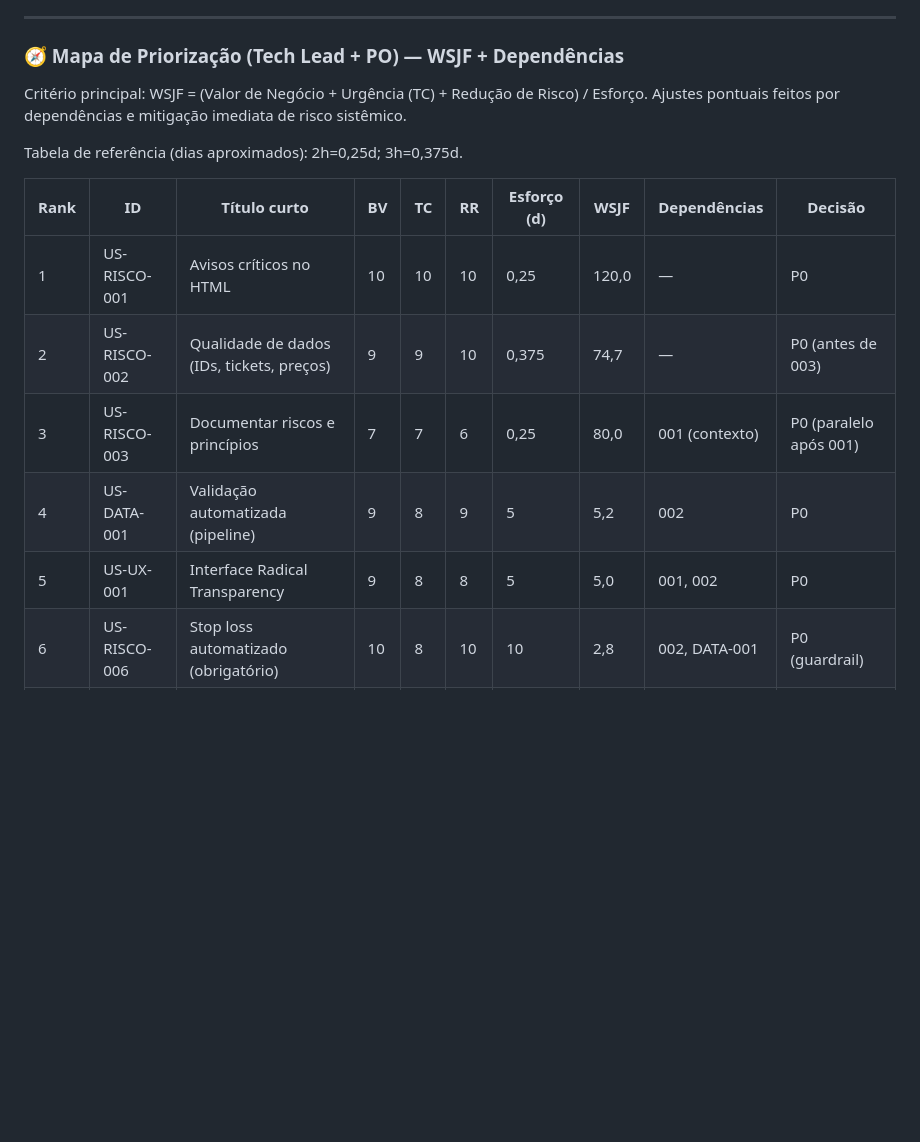
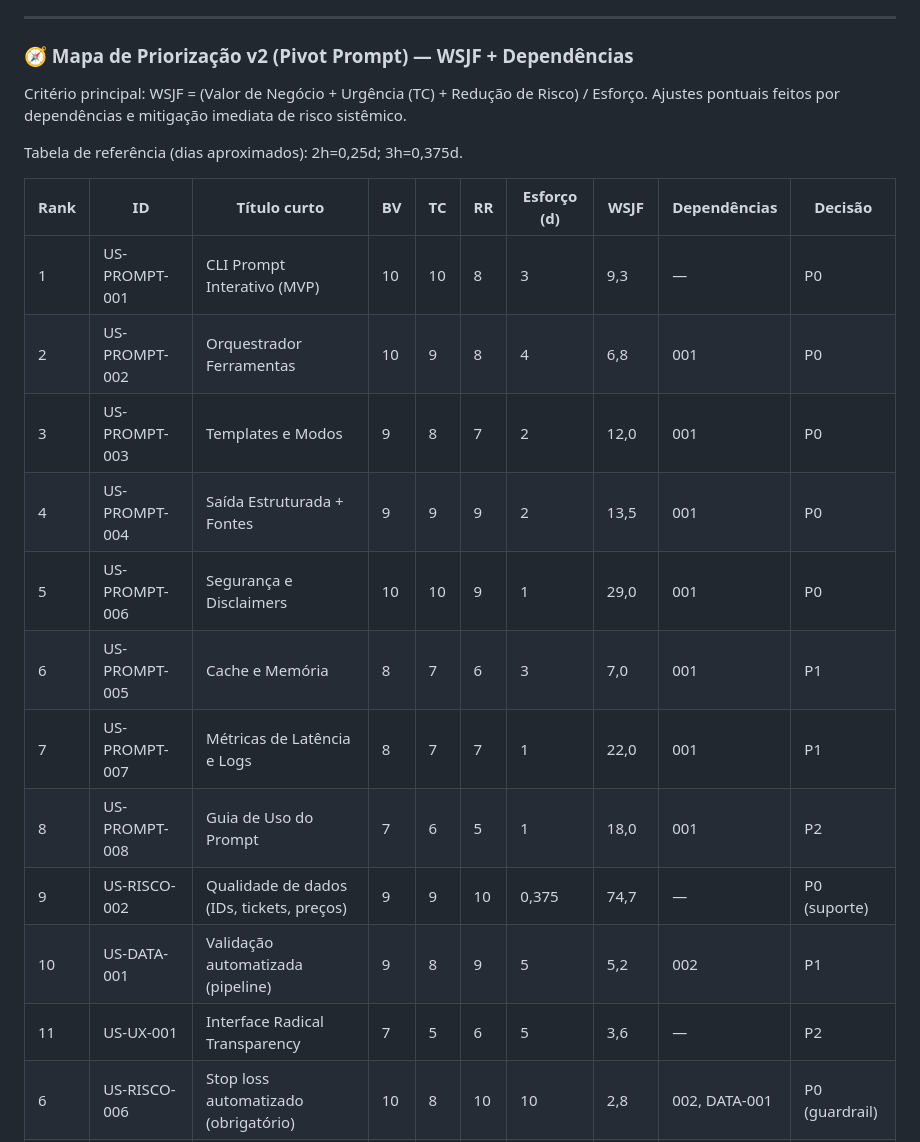
Before and after one commit to jadergreiner/agent-especialista-mercado-financeiro, a Markdown page: docs/gestao-agil/backlog.md, the part around one of its changes. Rendered like a GitHub page; blank space fills up the shorter version.

```diff
--- a/docs/gestao-agil/backlog.md
+++ b/docs/gestao-agil/backlog.md
@@ -204,7 +291,7 @@
 
 ---
 
-### 🧭 Mapa de Priorização (Tech Lead + PO) — WSJF + Dependências
+### 🧭 Mapa de Priorização v2 (Pivot Prompt) — WSJF + Dependências
 
 Critério principal: WSJF = (Valor de Negócio + Urgência (TC) + Redução de Risco) / Esforço. Ajustes pontuais feitos por dependências e mitigação imediata de risco sistêmico.
 
@@ -212,11 +299,17 @@ Tabela de referência (dias aproximados): 2h=0,25d; 3h=0,375d.
 
 | Rank | ID            | Título curto                                | BV | TC | RR | Esforço (d) | WSJF  | Dependências            | Decisão |
 |------|---------------|----------------------------------------------|----|----|----|-------------|-------|-------------------------|---------|
-| 1    | US-RISCO-001  | Avisos críticos no HTML                      | 10 | 10 | 10 | 0,25        | 120,0 | —                       | P0      |
-| 2    | US-RISCO-002  | Qualidade de dados (IDs, tickets, preços)    | 9  | 9  | 10 | 0,375       | 74,7  | —                       | P0 (antes de 003) |
-| 3    | US-RISCO-003  | Documentar riscos e princípios               | 7  | 7  | 6  | 0,25        | 80,0  | 001 (contexto)          | P0 (paralelo após 001) |
-| 4    | US-DATA-001   | Validação automatizada (pipeline)            | 9  | 8  | 9  | 5           | 5,2   | 002                     | P0      |
-| 5    | US-UX-001     | Interface Radical Transparency               | 9  | 8  | 8  | 5           | 5,0   | 001, 002                | P0      |
+| 1    | US-PROMPT-001 | CLI Prompt Interativo (MVP)                  | 10 | 10 | 8  | 3           | 9,3   | —                       | P0      |
+| 2    | US-PROMPT-002 | Orquestrador Ferramentas                     | 10 | 9  | 8  | 4           | 6,8   | 001                     | P0      |
+| 3    | US-PROMPT-003 | Templates e Modos                            | 9  | 8  | 7  | 2           | 12,0  | 001                     | P0      |
+| 4    | US-PROMPT-004 | Saída Estruturada + Fontes                   | 9  | 9  | 9  | 2           | 13,5  | 001                     | P0      |
+| 5    | US-PROMPT-006 | Segurança e Disclaimers                      | 10 | 10 | 9  | 1           | 29,0  | 001                     | P0      |
+| 6    | US-PROMPT-005 | Cache e Memória                              | 8  | 7  | 6  | 3           | 7,0   | 001                     | P1      |
+| 7    | US-PROMPT-007 | Métricas de Latência e Logs                  | 8  | 7  | 7  | 1           | 22,0  | 001                     | P1      |
+| 8    | US-PROMPT-008 | Guia de Uso do Prompt                        | 7  | 6  | 5  | 1           | 18,0  | 001                     | P2      |
+| 9    | US-RISCO-002  | Qualidade de dados (IDs, tickets, preços)    | 9  | 9  | 10 | 0,375       | 74,7  | —                       | P0 (suporte) |
+| 10   | US-DATA-001   | Validação automatizada (pipeline)            | 9  | 8  | 9  | 5           | 5,2   | 002                     | P1      |
+| 11   | US-UX-001     | Interface Radical Transparency               | 7  | 5  | 6  | 5           | 3,6   | —                       | P2      |
 | 6    | US-RISCO-006  | Stop loss automatizado (obrigatório)         | 10 | 8  | 10 | 10          | 2,8   | 002, DATA-001           | P0 (guardrail) |
 | 7    | US-RISCO-007  | Gestão de alavancagem (limites)              | 10 | 9  | 10 | 8           | 3,625 | 002, DATA-001           | P0 (guardrail) |
 | 8    | US-RISCO-004  | Alertas críticos em tempo real               | 10 | 9  | 9  | 8           | 3,5   | 002, DATA-001           | P1      |
```
Also changed, not shown: other parts of docs/gestao-agil/backlog.md (+97 -10 lines), docs/gestao-agil/INDICE_DOCUMENTACAO_SPRINT_EMERGENCIAL.md (+3 -0 lines), 1 other file.
